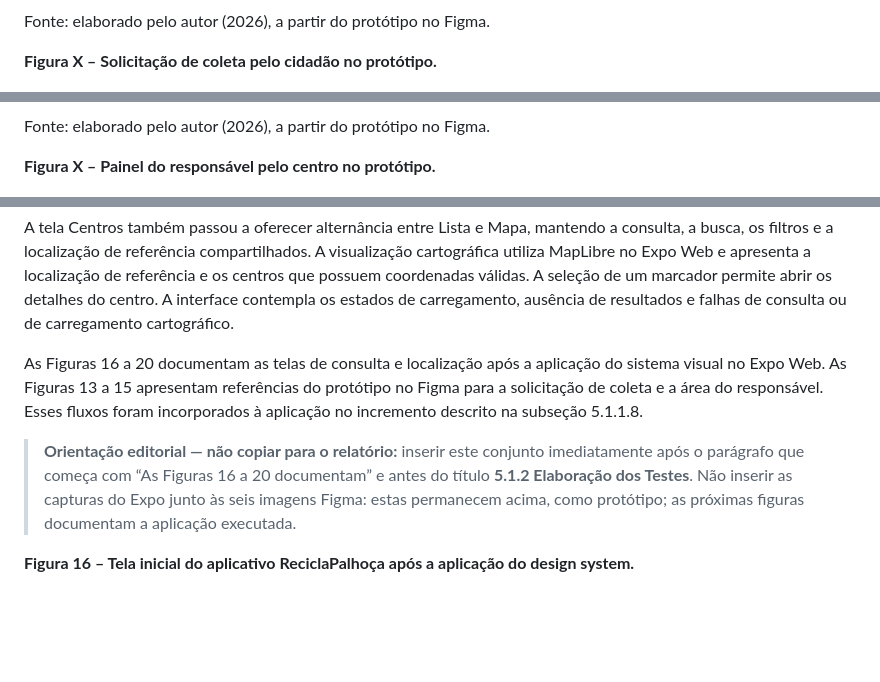
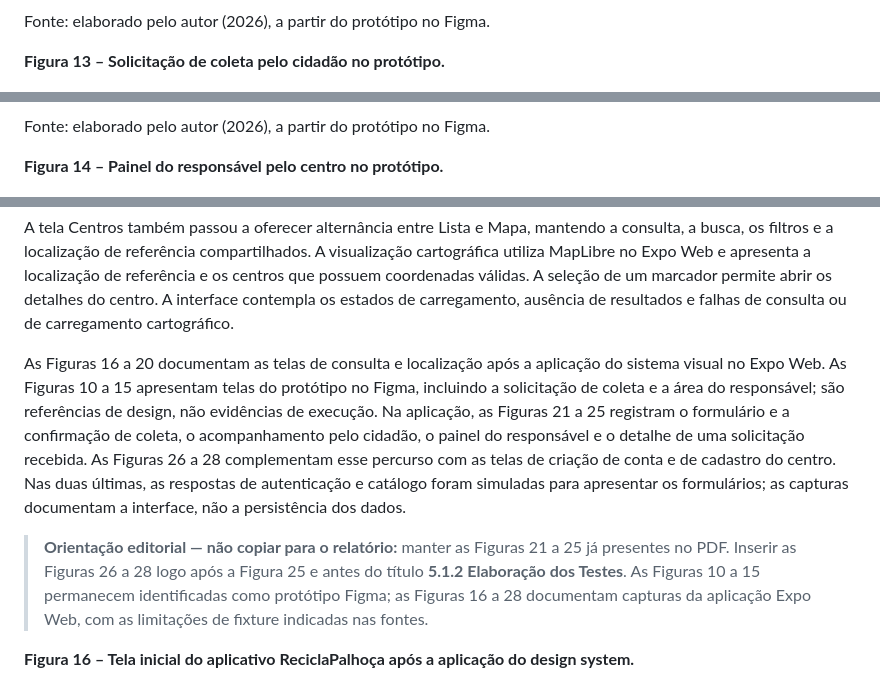
Before and after one commit to marco-bem/recicla-palhoca, a Markdown page: docs/relatorio-etapa2/secao-5-1-1-requisitos.md, 3 parts joined by grey strips. GitHub-like rendering; blank space fills up the shorter version.

```diff
--- a/docs/relatorio-etapa2/secao-5-1-1-requisitos.md
+++ b/docs/relatorio-etapa2/secao-5-1-1-requisitos.md
@@ -170,13 +176,13 @@ Fonte: elaborado pelo autor (2026), a partir do protótipo no Figma.
 
 Fonte: elaborado pelo autor (2026), a partir do protótipo no Figma.
 
-**Figura X – Solicitação de coleta pelo cidadão no protótipo.**
+**Figura 13 – Solicitação de coleta pelo cidadão no protótipo.**
 
 ![Solicitação de coleta](../evidencias/design-system/tela-04-solicitar-coleta.png)
 
 Fonte: elaborado pelo autor (2026), a partir do protótipo no Figma.
 
-**Figura X – Painel do responsável pelo centro no protótipo.**
+**Figura 14 – Painel do responsável pelo centro no protótipo.**
 
 ![Painel do centro](../evidencias/design-system/tela-05-painel-do-centro.png)
 
@@ -192,9 +198,9 @@ Fonte: elaborado pelo autor (2026), a partir do protótipo no Figma.
 
 A tela Centros também passou a oferecer alternância entre Lista e Mapa, mantendo a consulta, a busca, os filtros e a localização de referência compartilhados. A visualização cartográfica utiliza MapLibre no Expo Web e apresenta a localização de referência e os centros que possuem coordenadas válidas. A seleção de um marcador permite abrir os detalhes do centro. A interface contempla os estados de carregamento, ausência de resultados e falhas de consulta ou de carregamento cartográfico.
 
-As Figuras 16 a 20 documentam as telas de consulta e localização após a aplicação do sistema visual no Expo Web. As Figuras 13 a 15 apresentam referências do protótipo no Figma para a solicitação de coleta e a área do responsável. Esses fluxos foram incorporados à aplicação no incremento descrito na subseção 5.1.1.8.
+As Figuras 16 a 20 documentam as telas de consulta e localização após a aplicação do sistema visual no Expo Web. As Figuras 10 a 15 apresentam telas do protótipo no Figma, incluindo a solicitação de coleta e a área do responsável; são referências de design, não evidências de execução. Na aplicação, as Figuras 21 a 25 registram o formulário e a confirmação de coleta, o acompanhamento pelo cidadão, o painel do responsável e o detalhe de uma solicitação recebida. As Figuras 26 a 28 complementam esse percurso com as telas de criação de conta e de cadastro do centro. Nas duas últimas, as respostas de autenticação e catálogo foram simuladas para apresentar os formulários; as capturas documentam a interface, não a persistência dos dados.
 
-> **Orientação editorial — não copiar para o relatório:** inserir este conjunto imediatamente após o parágrafo que começa com “As Figuras 16 a 20 documentam” e antes do título **5.1.2 Elaboração dos Testes**. Não inserir as capturas do Expo junto às seis imagens Figma: estas permanecem acima, como protótipo; as próximas figuras documentam a aplicação executada.
+> **Orientação editorial — não copiar para o relatório:** manter as Figuras 21 a 25 já presentes no PDF. Inserir as Figuras 26 a 28 logo após a Figura 25 e antes do título **5.1.2 Elaboração dos Testes**. As Figuras 10 a 15 permanecem identificadas como protótipo Figma; as Figuras 16 a 28 documentam capturas da aplicação Expo Web, com as limitações de fixture indicadas nas fontes.
 >
 **Figura 16 – Tela inicial do aplicativo ReciclaPalhoça após a aplicação do design system.**
 
```
Also changed, not shown: other parts of docs/relatorio-etapa2/secao-5-1-1-requisitos.md (+31 -7 lines), docs/CONTINUIDADE.md (+7 -1 lines), docs/evidencias/aplicacao-expo/figura-26-criar-conta-responsavel.png (added), docs/evidencias/aplicacao-expo/figura-27-cadastro-centro-endereco.png (added), docs/evidencias/aplicacao-expo/figura-28-cadastro-centro-operacao.png (added), 1 other file.
